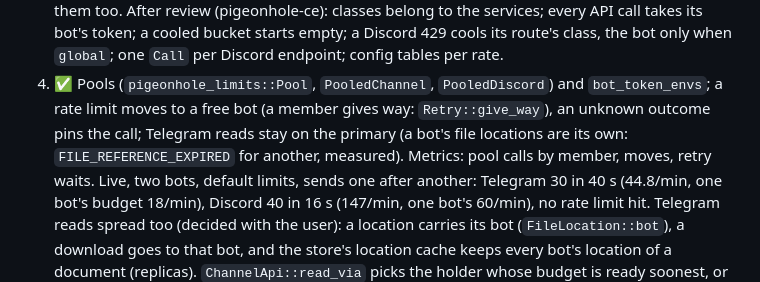
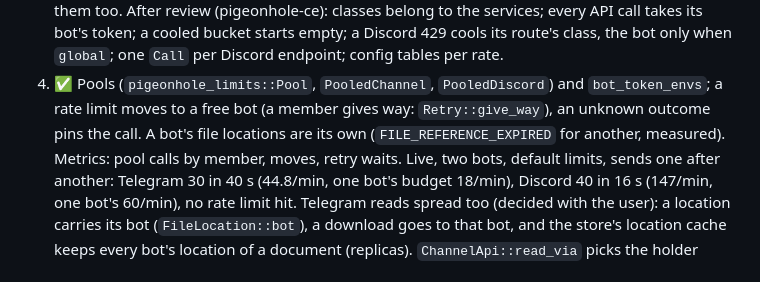
Before and after one commit to pigeonhole-project/pigeonhole, a Markdown page: docs/shared-limiter.md, the part around the change. Drawn GitHub-style.

Commit message:
Docs: the shared limiter's step 4 no longer says Telegram reads stay on the primary.
Co-Authored-By: Claude Opus 5.5 (1M context) <noreply@anthropic.com>

```diff
--- a/docs/shared-limiter.md
+++ b/docs/shared-limiter.md
@@ -331,9 +331,8 @@ until the round trip (~0.3–0.5 s per send) is what is left.
    Discord endpoint; config tables per rate.
 4. ✅ Pools (`pigeonhole_limits::Pool`, `PooledChannel`, `PooledDiscord`)
    and `bot_token_envs`; a rate limit moves to a free bot (a member gives
-   way: `Retry::give_way`), an unknown outcome pins the call; Telegram reads
-   stay on the primary (a bot's file locations are its own:
-   `FILE_REFERENCE_EXPIRED` for another, measured). Metrics: pool calls by
+   way: `Retry::give_way`), an unknown outcome pins the call. A bot's file
+   locations are its own (`FILE_REFERENCE_EXPIRED` for another, measured). Metrics: pool calls by
    member, moves, retry waits. Live, two bots, default limits, sends one
    after another: Telegram 30 in 40 s (44.8/min, one bot's budget 18/min),
    Discord 40 in 16 s (147/min, one bot's 60/min), no rate limit hit.
```
